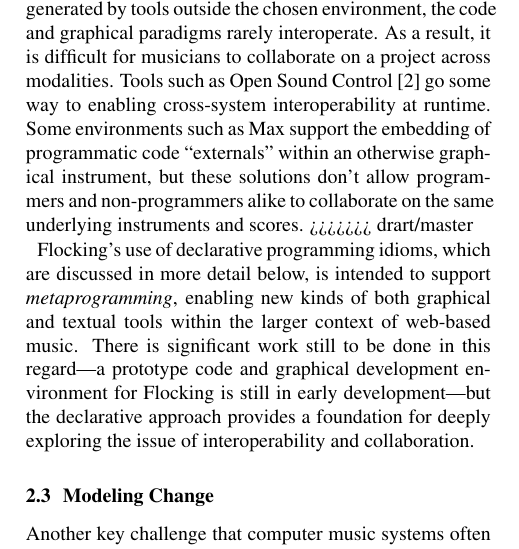
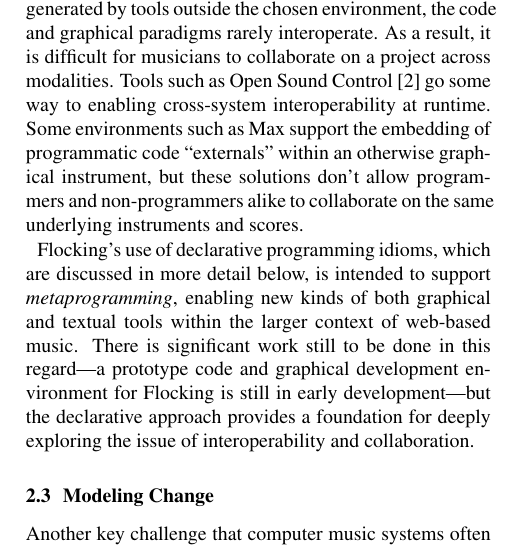
Before and after one commit to colinbdclark/flocking-papers, a LaTeX paper (icmc-2014/flockingicmc2014.tex): part of one column of page 2 of 8, cut so that both start at the same text. Compiled offline with pdfLaTeX.

Commit message:
Fixing bad merge.

```diff
--- a/icmc-2014/flockingicmc2014.tex
+++ b/icmc-2014/flockingicmc2014.tex
@@ -156,7 +156,6 @@ In order to address this concern, Flocking was conceived from the beginning as a
 \subsection{Interoperability}
 
 Another motivating concern for Flocking is that the prevailing emphasis on syntax has shifted focus away from interoperability amongst tools and systems within an open computer music ecosystem. Today, binary oppositions prevail; a prospective computer musician typically must choose from the outset whether or not she wants to use a code-based environment (such as CSound, SuperCollider, or ChucK) or a graphical one (Max/MSP or PD, for example). Since imperative programming code can't easily be parsed or generated by tools outside the chosen environment, the code and graphical paradigms rarely interoperate. As a result, it is difficult for musicians to collaborate on a project across modalities. Tools such as Open Sound Control \cite{wright1997open} go some way to enabling cross-system interoperability at runtime. Some environments such as Max support the embedding of programmatic code ``externals" within an otherwise graphical instrument, but these solutions don't allow programmers and non-programmers alike to collaborate on the same underlying instruments and scores.
->>>>>>> drart/master
 
 Flocking's use of declarative programming idioms, which are discussed in more detail below, is intended to support {\it metaprogramming}, enabling new kinds of both graphical and textual tools within the larger context of web-based music. There is significant work still to be done in this regard---a prototype code and graphical development environment for Flocking is still in early development---but the declarative approach provides a foundation for deeply exploring the issue of interoperability and collaboration.
 
```
